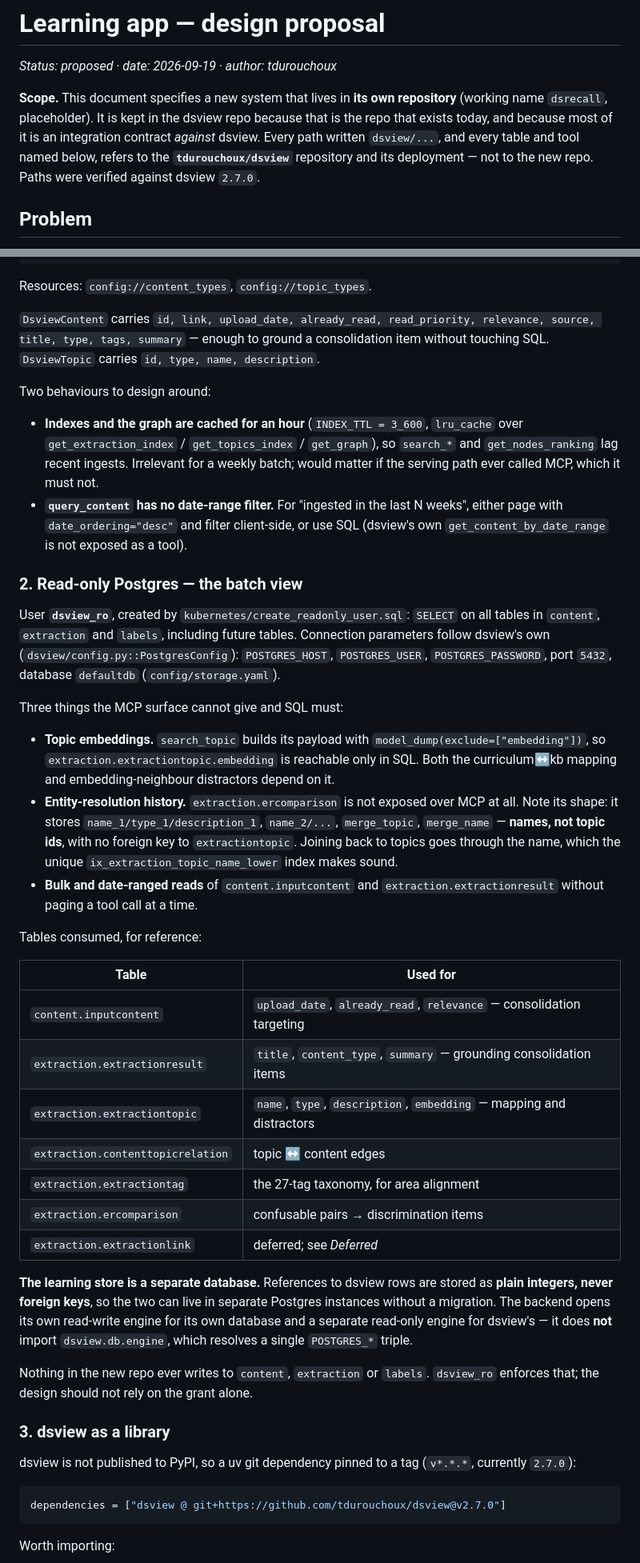
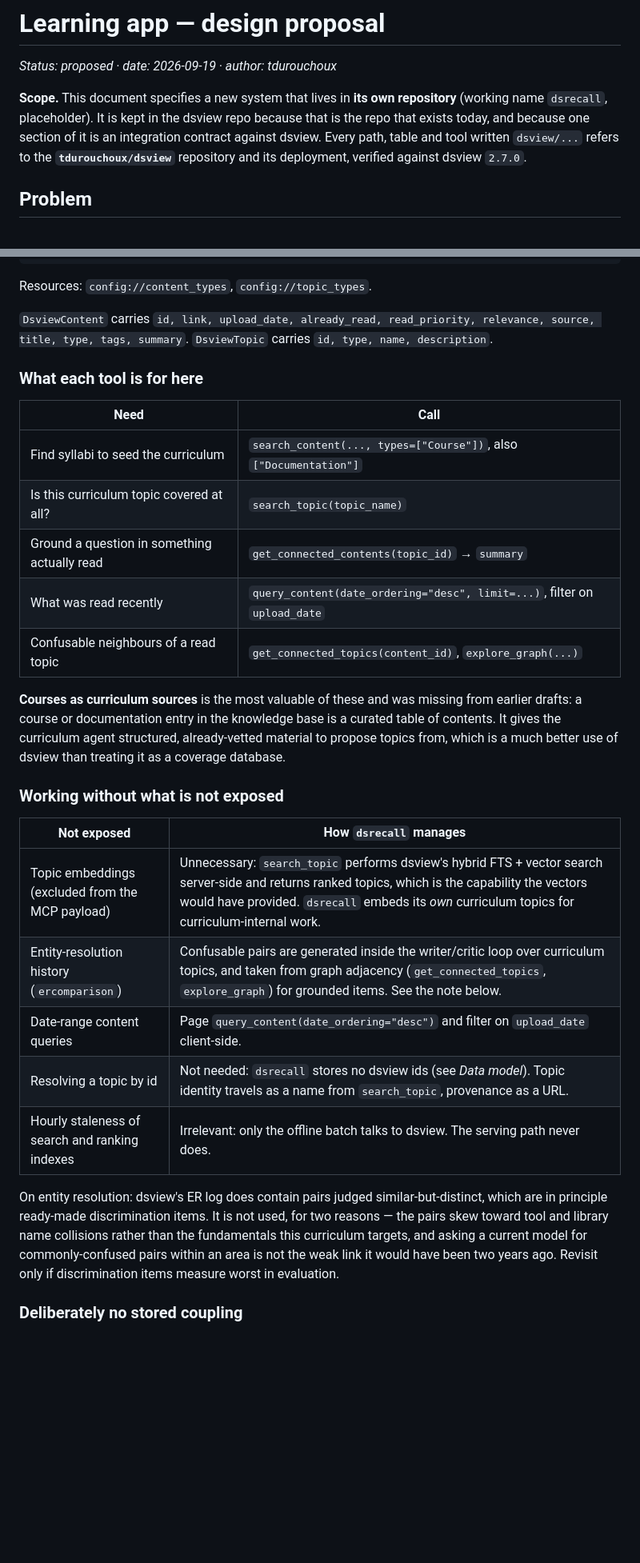
Before and after one commit to tdurouchoux/dsview, a Markdown page: docs/learning_app_design.md, 2 parts joined by grey strips. Shown at 80% size. GitHub-like rendering; blank space fills up the shorter version.

````diff
--- a/docs/learning_app_design.md
+++ b/docs/learning_app_design.md
@@ -4,9 +4,9 @@
 
 **Scope.** This document specifies a new system that lives in **its own repository** (working name
 `dsrecall`, placeholder). It is kept in the dsview repo because that is the repo that exists today,
-and because most of it is an integration contract *against* dsview. Every path written
-`dsview/...`, and every table and tool named below, refers to the **`tdurouchoux/dsview`**
-repository and its deployment — not to the new repo. Paths were verified against dsview `2.7.0`.
+and because one section of it is an integration contract against dsview. Every path, table and tool
+written `dsview/...` refers to the **`tdurouchoux/dsview`** repository and its deployment, verified
+against dsview `2.7.0`.
 
 ## Problem
 
@@ -153,67 +145,38 @@ get_nodes_ranking(metric: Literal["betweenness","degree","pagerank"] = "betweenn
 Resources: `config://content_types`, `config://topic_types`.
 
 `DsviewContent` carries `id, link, upload_date, already_read, read_priority, relevance, source,
-title, type, tags, summary` — enough to ground a consolidation item without touching SQL.
-`DsviewTopic` carries `id, type, name, description`.
+title, type, tags, summary`. `DsviewTopic` carries `id, type, name, description`.
 
-Two behaviours to design around:
+### What each tool is for here
 
-- **Indexes and the graph are cached for an hour** (`INDEX_TTL = 3_600`, `lru_cache` over
-  `get_extraction_index` / `get_topics_index` / `get_graph`), so `search_*` and
-  `get_nodes_ranking` lag recent ingests. Irrelevant for a weekly batch; would matter if the
-  serving path ever called MCP, which it must not.
-- **`query_content` has no date-range filter.** For "ingested in the last N weeks", either page
-  with `date_ordering="desc"` and filter client-side, or use SQL (dsview's own
-  `get_content_by_date_range` is not exposed as a tool).
+| Need | Call |
+|---|---|
+| Find syllabi to seed the curriculum | `search_content(..., types=["Course"])`, also `["Documentation"]` |
+| Is this curriculum topic covered at all? | `search_topic(topic_name)` |
+| Ground a question in something actually read | `get_connected_contents(topic_id)` → `summary` |
+| What was read recently | `query_content(date_ordering="desc", limit=...)`, filter on `upload_date` |
+| Confusable neighbours of a read topic | `get_connected_topics(content_id)`, `explore_graph(...)` |
 
-### 2. Read-only Postgres — the batch view
+**Courses as curriculum sources** is the most valuable of these and was missing from earlier drafts:
+a course or documentation entry in the knowledge base is a curated table of contents. It gives the
+curriculum agent structured, already-vetted material to propose topics from, which is a much better
+use of dsview than treating it as a coverage database.
 
-User **`dsview_ro`**, created by `kubernetes/create_readonly_user.sql`: `SELECT` on all tables in
-`content`, `extraction` and `labels`, including future tables. Connection parameters follow
-dsview's own (`dsview/config.py::PostgresConfig`): `POSTGRES_HOST`, `POSTGRES_USER`,
-`POSTGRES_PASSWORD`, port `5432`, database `defaultdb` (`config/storage.yaml`).
+### Working without what is not exposed
 
-Three things the MCP surface cannot give and SQL must:
+| Not exposed | How `dsrecall` manages |
+|---|---|
+| Topic embeddings (excluded from the MCP payload) | Unnecessary: `search_topic` performs dsview's hybrid FTS + vector search server-side and returns ranked topics, which is the capability the vectors would have provided. `dsrecall` embeds its *own* curriculum topics for curriculum-internal work. |
+| Entity-resolution history (`ercomparison`) | Confusable pairs are generated inside the writer/critic loop over curriculum topics, and taken from graph adjacency (`get_connected_topics`, `explore_graph`) for grounded items. See the note below. |
+| Date-range content queries | Page `query_content(date_ordering="desc")` and filter on `upload_date` client-side. |
+| Resolving a topic by id | Not needed: `dsrecall` stores no dsview ids (see *Data model*). Topic identity travels as a name from `search_topic`, provenance as a URL. |
+| Hourly staleness of search and ranking indexes | Irrelevant: only the offline batch talks to dsview. The serving path never does. |
 
-- **Topic embeddings.** `search_topic` builds its payload with
-  `model_dump(exclude=["embedding"])`, so `extraction.extractiontopic.embedding` is reachable only
-  in SQL. Both the curriculum↔kb mapping and embedding-neighbour distractors depend on it.
-- **Entity-resolution history.** `extraction.ercomparison` is not exposed over MCP at all. Note its
-  shape: it stores `name_1/type_1/description_1`, `name_2/...`, `merge_topic`, `merge_name` — **names,
-  not topic ids**, with no foreign key to `extractiontopic`. Joining back to topics goes through the
-  name, which the unique `ix_extraction_topic_name_lower` index makes sound.
-- **Bulk and date-ranged reads** of `content.inputcontent` and `extraction.extractionresult`
-  without paging a tool call at a time.
+On entity resolution: dsview's ER log does contain pairs judged similar-but-distinct, which are in
+principle ready-made discrimination items. It is not used, for two reasons — the pairs skew toward
+tool and library name collisions rather than the fundamentals this curriculum targets, and asking a
+current model for commonly-confused pairs within an area is not the weak link it would have been two
+years ago. Revisit only if discrimination items measure worst in evaluation.
 
-Tables consumed, for reference:
+### Deliberately no stored coupling
 
-| Table | Used for |
-|---|---|
-| `content.inputcontent` | `upload_date`, `already_read`, `relevance` — consolidation targeting |
-| `extraction.extractionresult` | `title`, `content_type`, `summary` — grounding consolidation items |
-| `extraction.extractiontopic` | `name`, `type`, `description`, `embedding` — mapping and distractors |
-| `extraction.contenttopicrelation` | topic ↔ content edges |
-| `extraction.extractiontag` | the 27-tag taxonomy, for area alignment |
-| `extraction.ercomparison` | confusable pairs → discrimination items |
-| `extraction.extractionlink` | deferred; see *Deferred* |
-
-**The learning store is a separate database.** References to dsview rows are stored as **plain
-integers, never foreign keys**, so the two can live in separate Postgres instances without a
-migration. The backend opens its own read-write engine for its own database and a separate
-read-only engine for dsview's — it does **not** import `dsview.db.engine`, which resolves a single
-`POSTGRES_*` triple.
-
-Nothing in the new repo ever writes to `content`, `extraction` or `labels`. `dsview_ro` enforces
-that; the design should not rely on the grant alone.
-
-### 3. dsview as a library
-
-dsview is not published to PyPI, so a uv git dependency pinned to a tag (`v*.*.*`, currently
-`2.7.0`):
-
-```toml
-dependencies = ["dsview @ git+https://github.com/tdurouchoux/dsview@v2.7.0"]
-```
-
-Worth importing:
-
````
Also changed, not shown: other parts of docs/learning_app_design.md (+127 -177 lines).
